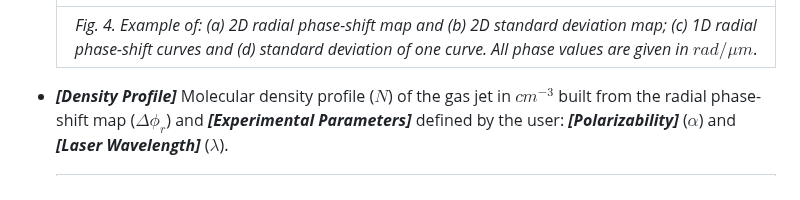
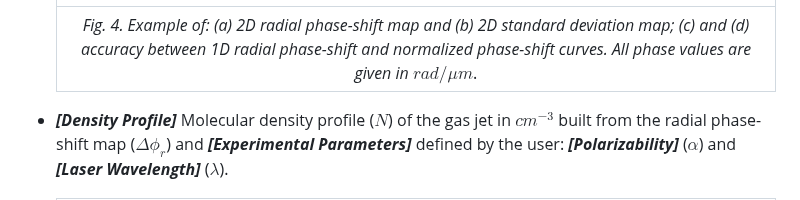
Before and after one commit to JhonathaRicardo/InterferometryAnalysis_GasJet, a Markdown page: README.md, the part around one of its changes. Drawn GitHub-style.

```diff
--- a/README.md
+++ b/README.md
@@ -119,7 +119,7 @@ From the next three steps, users have the option of viewing the 2D maps or 1D cu
 
     | ![Phase map](/Images/Stage4.png) |
     |:--:|
-    | *Fig. 4. Example of: (a) 2D radial phase-shift map and (b) 2D standard deviation map; (c) 1D radial phase-shift curves and (d) standard deviation of one curve. All phase values are given in* $rad / \mu m$. |
+    | *Fig. 4. Example of: (a) 2D radial phase-shift map and (b) 2D standard deviation map; (c) and (d) accuracy between 1D radial phase-shift and normalized phase-shift curves. All phase values are given in* $rad / \mu m$. |
 
   - ***[Density Profile]*** Molecular density profile ($N$) of the gas jet in $cm^{−3}$ built from the radial phase-shift map ($\Delta\phi_r$) and ***[Experimental Parameters]*** defined by the user: ***[Polarizability]*** ($\alpha$) and ***[Laser Wavelength]*** ($\lambda$).
 
```
Also changed, not shown: other parts of README.md (+2 -2 lines).
